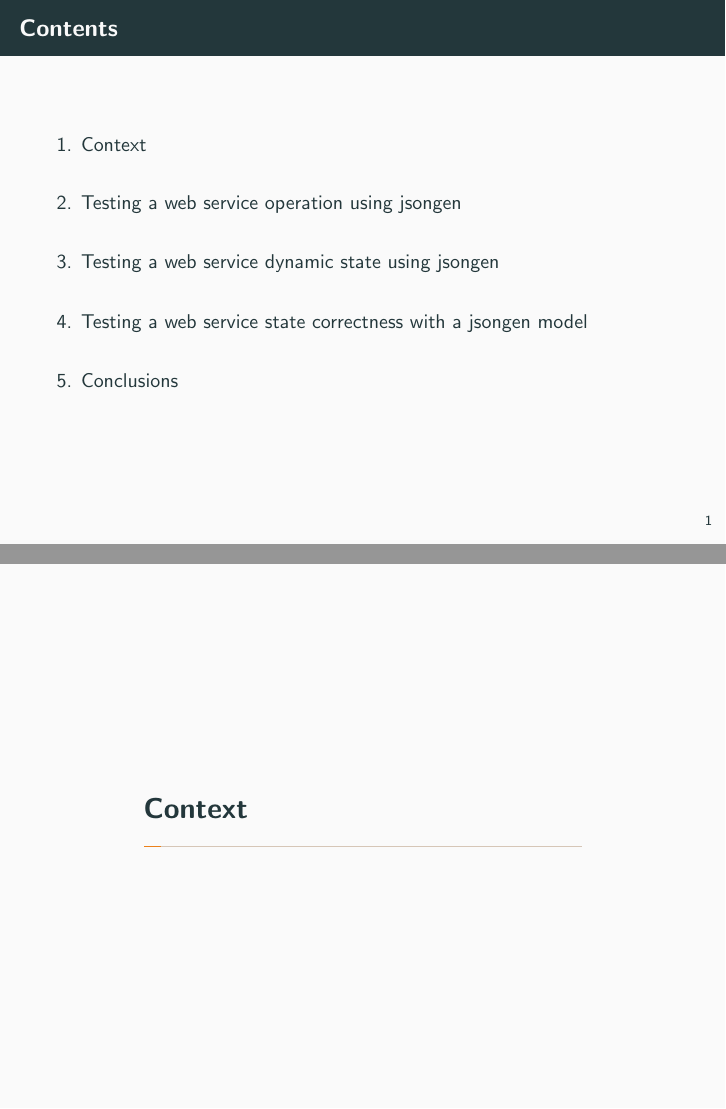
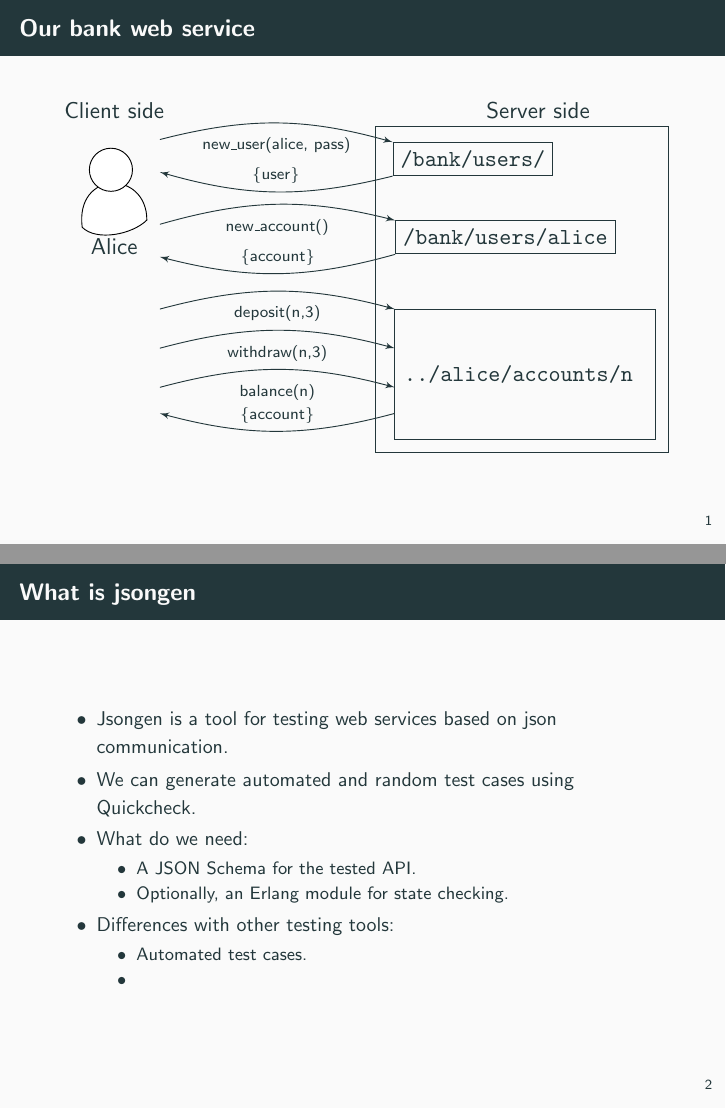
Before and after one commit to edububa/jsongen_prole18_demo, LaTeX slides (slides/slides.tex, which reads slides/sec/context.tex): pages 2 and 3 of 45 before the commit and pages 8 and 9 of 43 after it, joined at a grey line. Compiled offline with pdfLaTeX.

Commit message:
Reorganización

```diff
--- a/slides/sec/context.tex
+++ b/slides/sec/context.tex
@@ -1,18 +1,3 @@
-\section{Context}
-
-\begin{frame}{What is jsongen}
-
-  A tool for testing web services based on json communication.
-
-  Using the Quviq's Quichckeck state machine, jsongen can test the
-  dynamic properties of web services.
-
-  We can start testing only with a JSON Schema file defining an API.
-
-  This makes web services testing easier and faster.
-
-\end{frame}
-
 \begin{frame}{Our bank web service}
   \begin{figure}
     \centering
@@ -27,3 +12,28 @@
   \end{overprint}
   \end{figure}
 \end{frame}
+
+\begin{frame}{What is jsongen}
+
+  \begin{itemize}
+  \item Jsongen is a tool for testing web services based on json
+    communication.
+
+  \item We can generate automated and random test cases using
+    Quickcheck.
+
+  \item What do we need:
+    \begin{itemize}
+    \item A JSON Schema for the tested API.\@
+    \item Optionally, an Erlang module for state checking.
+    \end{itemize}
+
+  \item Differences with other testing tools:
+    \begin{itemize}
+    \item Automated test cases.
+    \item
+    \end{itemize}
+
+  \end{itemize}
+
+\end{frame}
--- a/slides/slides.tex
+++ b/slides/slides.tex
@@ -32,7 +32,7 @@
 \graphicspath{{./pics}}
 \institute{Universidad Politécnica de Madrid - PROLE 2018}
 \titlegraphic{
-  % \hfill\includegraphics[height=1.5cm]{pics/logo_acm_cromo.png}
+  \hfill\includegraphics[height=1.5cm]{./pics/upm-logo.png}
   % \includegraphics[height=1.5cm]{pics/sig_plig.png}
 }
 
@@ -40,11 +40,6 @@
 \begin{document}
 
 \maketitle
-
-\begin{frame}{Contents}
-  \setbeamertemplate{section in toc}[sections numbered]
-  \tableofcontents[hideallsubsections]
-\end{frame}
 
 \input{sec/context.tex}
 
```
Also changed, not shown: slides/slides.pdf.
